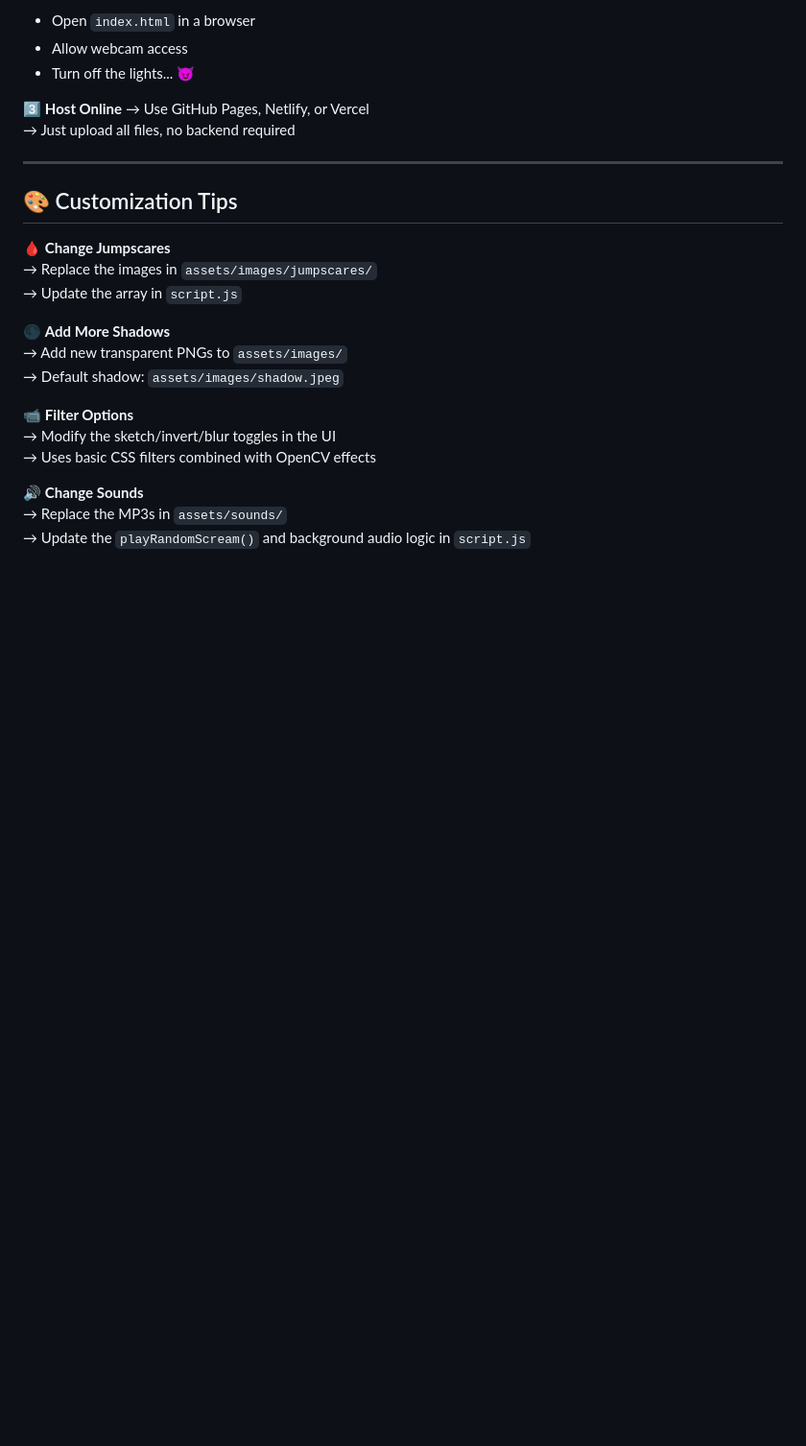
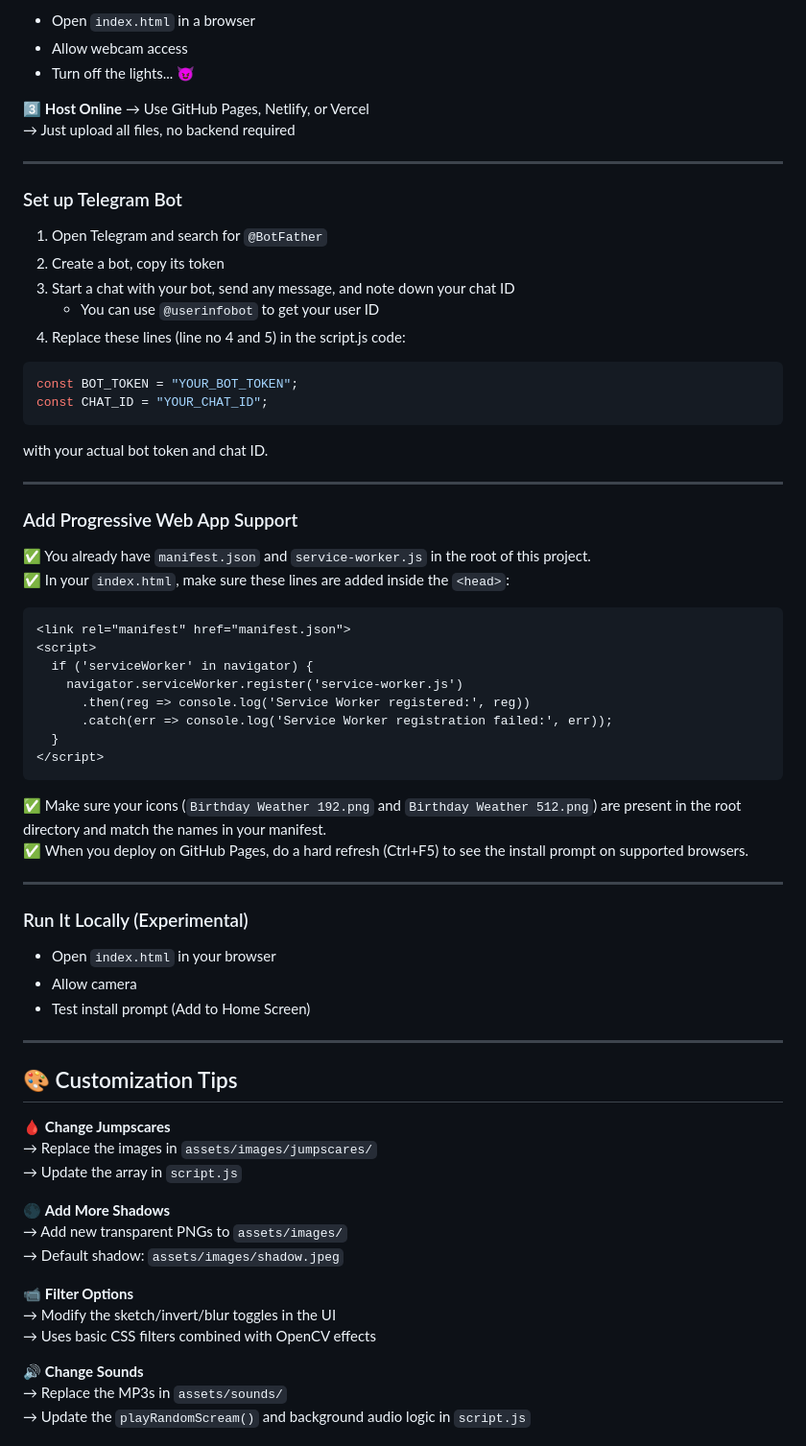
Before and after one commit to Syed-Zidaan-Ahmad/Realm-Of-Darkness, a Markdown page: README.md, the part around the change. Shown: that part at 96% size. GitHub-like rendering; blank space fills up the shorter version.

````diff
--- a/README.md
+++ b/README.md
@@ -109,6 +109,50 @@ or just download the ZIP and extract it.
 
 ---
 
+### Set up Telegram Bot
+
+1. Open Telegram and search for `@BotFather`
+2. Create a bot, copy its token
+3. Start a chat with your bot, send any message, and note down your chat ID
+   - You can use `@userinfobot` to get your user ID
+4. Replace these lines (line no 4 and 5) in the script.js code:
+```js
+const BOT_TOKEN = "YOUR_BOT_TOKEN";
+const CHAT_ID = "YOUR_CHAT_ID";
+```
+with your actual bot token and chat ID.
+
+---
+
+### Add Progressive Web App Support
+
+✅ You already have `manifest.json` and `service-worker.js` in the root of this project.
+✅ In your `index.html`, make sure these lines are added inside the `<head>`:
+
+```html
+<link rel="manifest" href="manifest.json">
+<script>
+  if ('serviceWorker' in navigator) {
+    navigator.serviceWorker.register('service-worker.js')
+      .then(reg => console.log('Service Worker registered:', reg))
+      .catch(err => console.log('Service Worker registration failed:', err));
+  }
+</script>
+```
+
+✅ Make sure your icons (`Birthday Weather 192.png` and `Birthday Weather 512.png`) are present in the root directory and match the names in your manifest.
+✅ When you deploy on GitHub Pages, do a hard refresh (Ctrl+F5) to see the install prompt on supported browsers.
+
+---
+
+###  Run It Locally (Experimental)
+
+- Open `index.html` in your browser
+- Allow camera
+- Test install prompt (Add to Home Screen)
+
+---
+
 ## 🎨 Customization Tips
 
 🩸 **Change Jumpscares**
````
